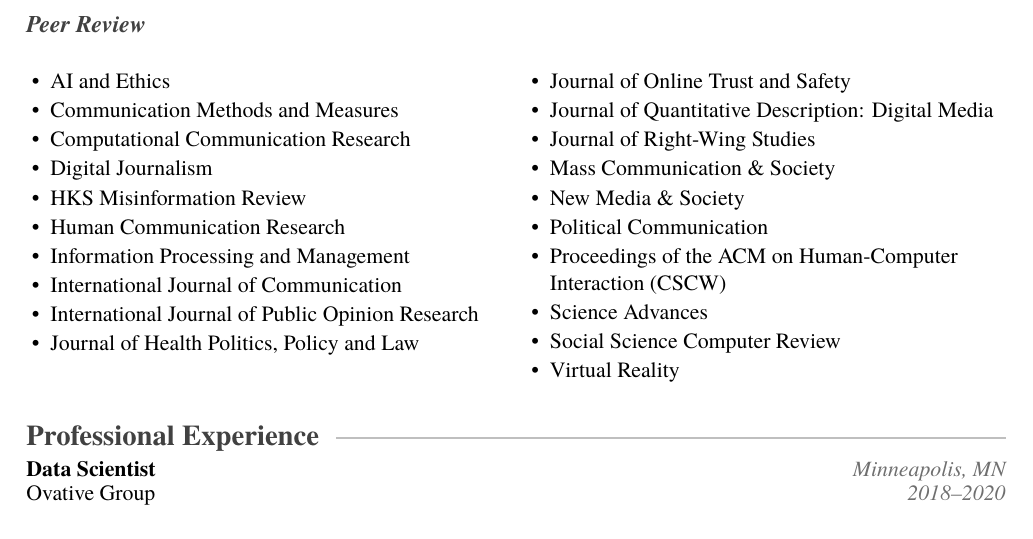
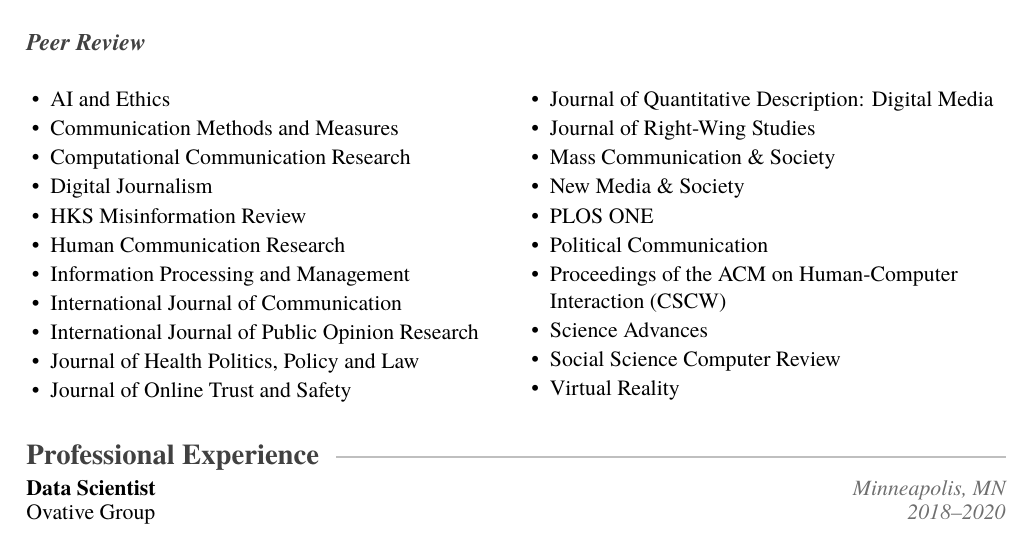
Before and after one commit to rossdahlke/resume_cv, a LaTeX CV (dahlke_ross_cv.tex, which reads sections/service.tex): part of page 6 of 6, cut so that both start at the same text. Compiled offline with XeLaTeX; a missing font is replaced by an installed copy or a similar font.

Commit message:
Add PLOS ONE to peer review list
Reviewed PONE-D-26-18448 ("Knowledge Coordination in Semi-Closed IM
Networks Under Time-Critical Conditions"), submitted 2026-07-29.

Co-Authored-By: Claude Opus 5 (1M context) <noreply@anthropic.com>

```diff
--- a/sections/service.tex
+++ b/sections/service.tex
@@ -72,6 +72,7 @@
   \item Journal of Right-Wing Studies
   \item Mass Communication \& Society
   \item New Media \& Society
+  \item PLOS ONE
   \item Political Communication
   \item Proceedings of the ACM on Human-Computer Interaction (CSCW)
   \item Science Advances
```
Also changed, not shown: dahlke_ross_cv.pdf.
